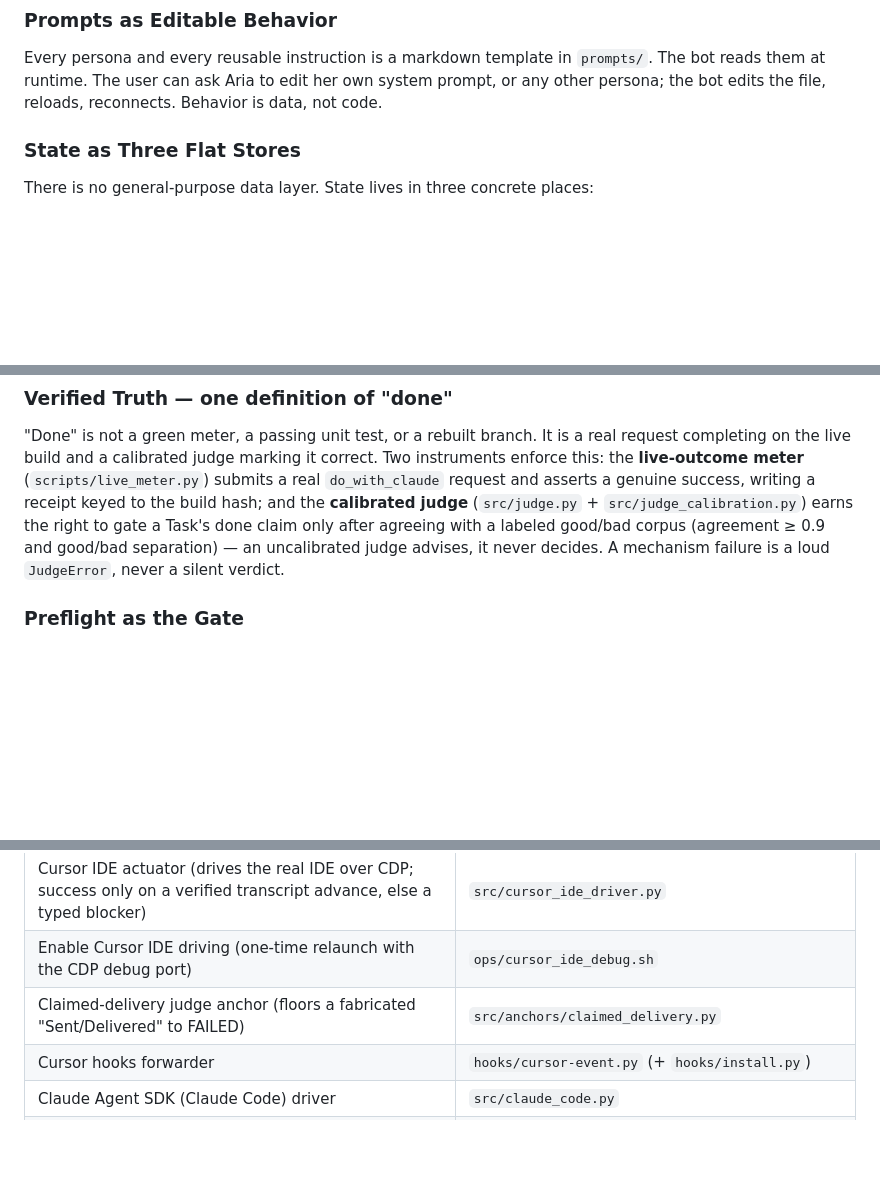
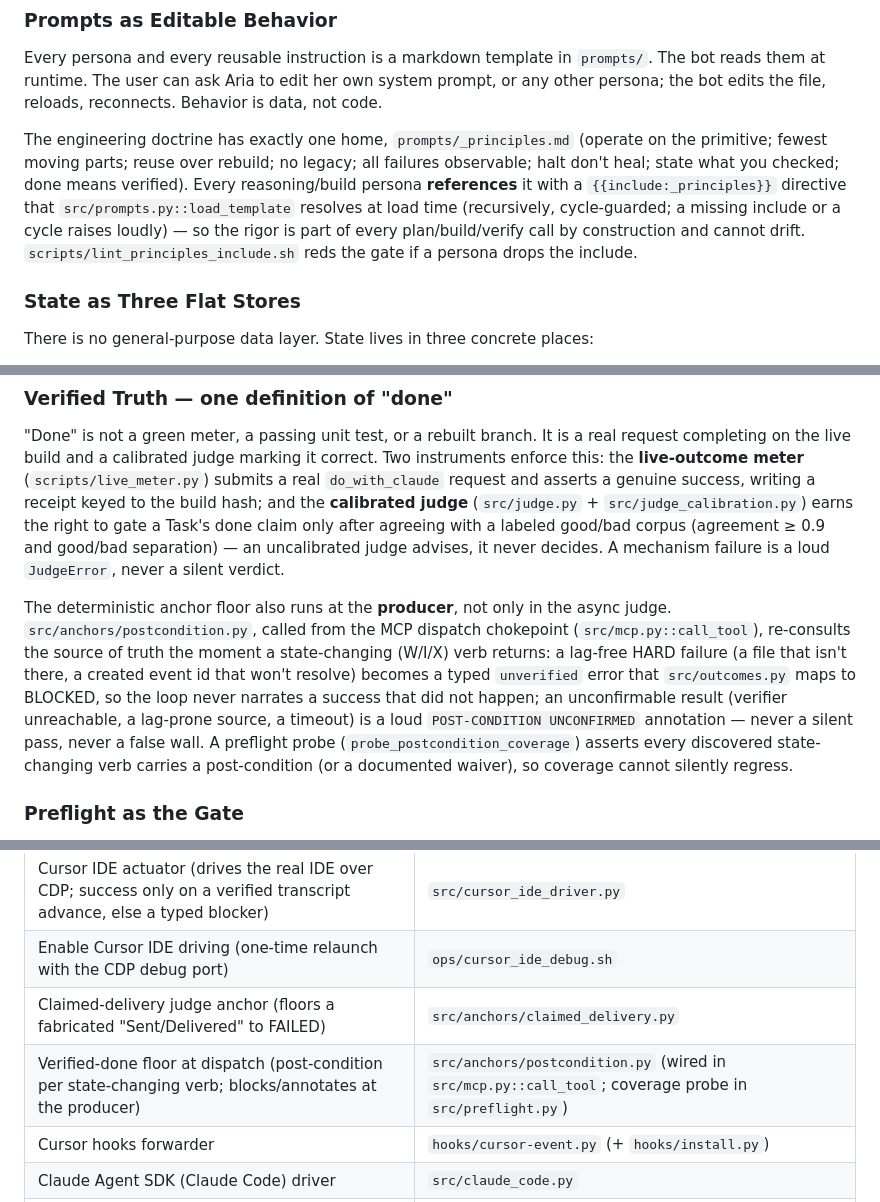
Before and after one commit to c42cc/aria-mgmt, a Markdown page: ARCHITECTURE.md, 3 parts joined by grey strips. Rendered like a GitHub page; blank space fills up the shorter version.

Commit message:
docs: record the verified-done dispatch floor and the principles doctrine
ARCHITECTURE.md + wiring.md now reflect the landed Trust primitives: the
producer-side post-condition floor (src/anchors/postcondition.py at the MCP
dispatch chokepoint, with the preflight coverage probe) and the single-homed
engineering doctrine (prompts/_principles.md, included by every reasoning/build
persona via {{include:_principles}}). Only landed work is documented.

```diff
--- a/ARCHITECTURE.md
+++ b/ARCHITECTURE.md
@@ -93,6 +93,16 @@ Every persona and every reusable instruction is a markdown template in
 own system prompt, or any other persona; the bot edits the file, reloads,
 reconnects. Behavior is data, not code.
 
+The engineering doctrine has exactly one home, `prompts/_principles.md`
+(operate on the primitive; fewest moving parts; reuse over rebuild; no legacy;
+all failures observable; halt don't heal; state what you checked; done means
+verified). Every reasoning/build persona **references** it with a
+`{{include:_principles}}` directive that `src/prompts.py::load_template`
+resolves at load time (recursively, cycle-guarded; a missing include or a cycle
+raises loudly) — so the rigor is part of every plan/build/verify call by
+construction and cannot drift. `scripts/lint_principles_include.sh` reds the
+gate if a persona drops the include.
+
 ### State as Three Flat Stores
 
 There is no general-purpose data layer. State lives in three concrete places:
@@ -145,6 +155,19 @@ judge** (`src/judge.py` + `src/judge_calibration.py`) earns the right to gate a
 Task's done claim only after agreeing with a labeled good/bad corpus
 (agreement ≥ 0.9 and good/bad separation) — an uncalibrated judge advises, it
 never decides. A mechanism failure is a loud `JudgeError`, never a silent verdict.
+
+The deterministic anchor floor also runs at the **producer**, not only in the
+async judge. `src/anchors/postcondition.py`, called from the MCP dispatch
+chokepoint (`src/mcp.py::call_tool`), re-consults the source of truth the moment
+a state-changing (W/I/X) verb returns: a lag-free HARD failure (a file that
+isn't there, a created event id that won't resolve) becomes a typed
+`unverified` error that `src/outcomes.py` maps to BLOCKED, so the loop never
+narrates a success that did not happen; an unconfirmable result (verifier
+unreachable, a lag-prone source, a timeout) is a loud `POST-CONDITION
+UNCONFIRMED` annotation — never a silent pass, never a false wall. A preflight
+probe (`probe_postcondition_coverage`) asserts every discovered state-changing
+verb carries a post-condition (or a documented waiver), so coverage cannot
+silently regress.
 
 ### Preflight as the Gate
 
@@ -454,6 +477,7 @@ points; cross-references inside the code are reliable.
 | Cursor IDE actuator (drives the real IDE over CDP; success only on a verified transcript advance, else a typed blocker) | `src/cursor_ide_driver.py` |
 | Enable Cursor IDE driving (one-time relaunch with the CDP debug port) | `ops/cursor_ide_debug.sh` |
 | Claimed-delivery judge anchor (floors a fabricated "Sent/Delivered" to FAILED) | `src/anchors/claimed_delivery.py` |
+| Verified-done floor at dispatch (post-condition per state-changing verb; blocks/annotates at the producer) | `src/anchors/postcondition.py` (wired in `src/mcp.py::call_tool`; coverage probe in `src/preflight.py`) |
 | Cursor hooks forwarder | `hooks/cursor-event.py` (+ `hooks/install.py`) |
 | Claude Agent SDK (Claude Code) driver | `src/claude_code.py` |
 | Durable conversation buffer (voice + text + cursor events) | `src/conversation.py` |
```
Also changed, not shown: other parts of ARCHITECTURE.md (+1 -0 lines), wiring.md (+6 -1 lines).
